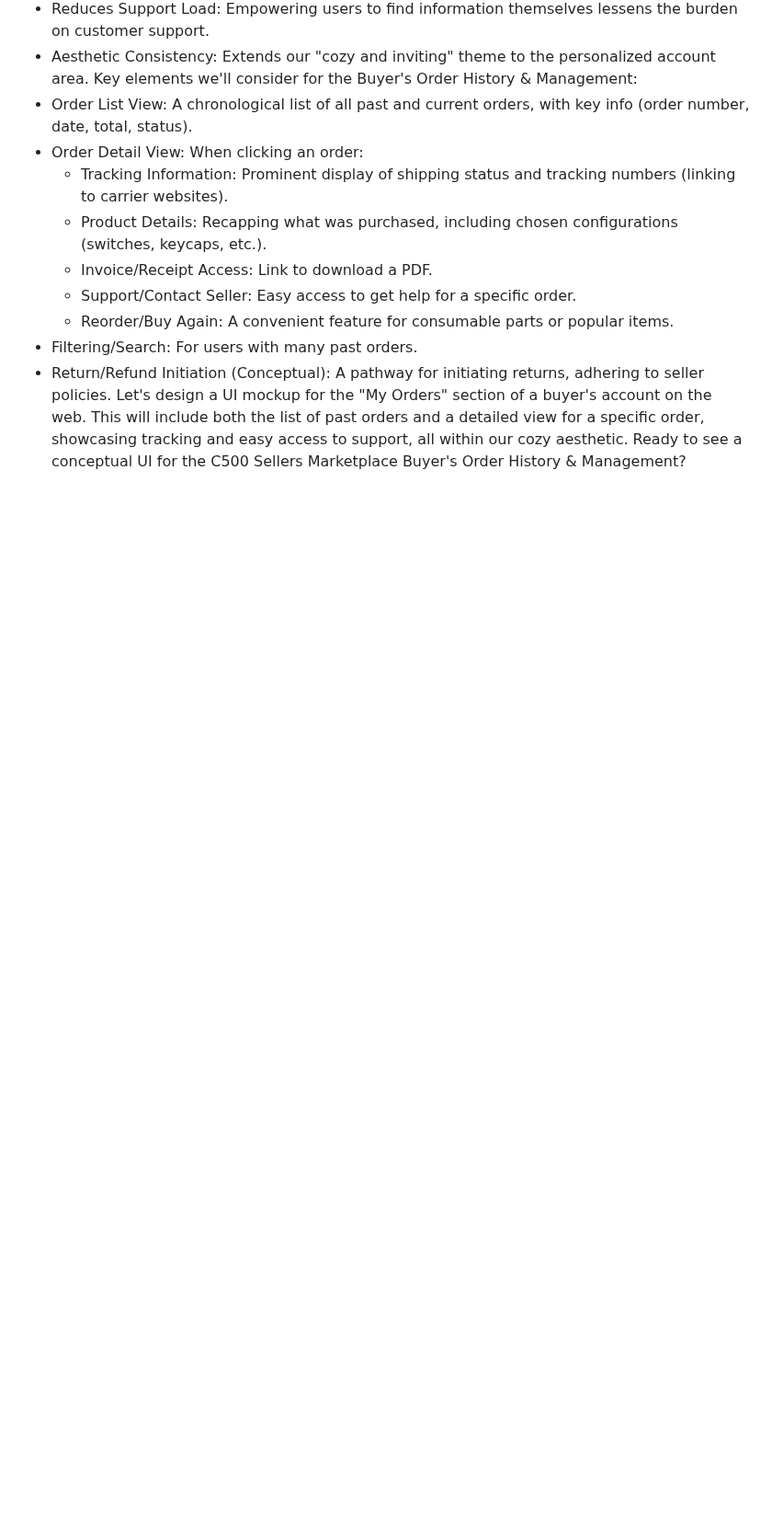
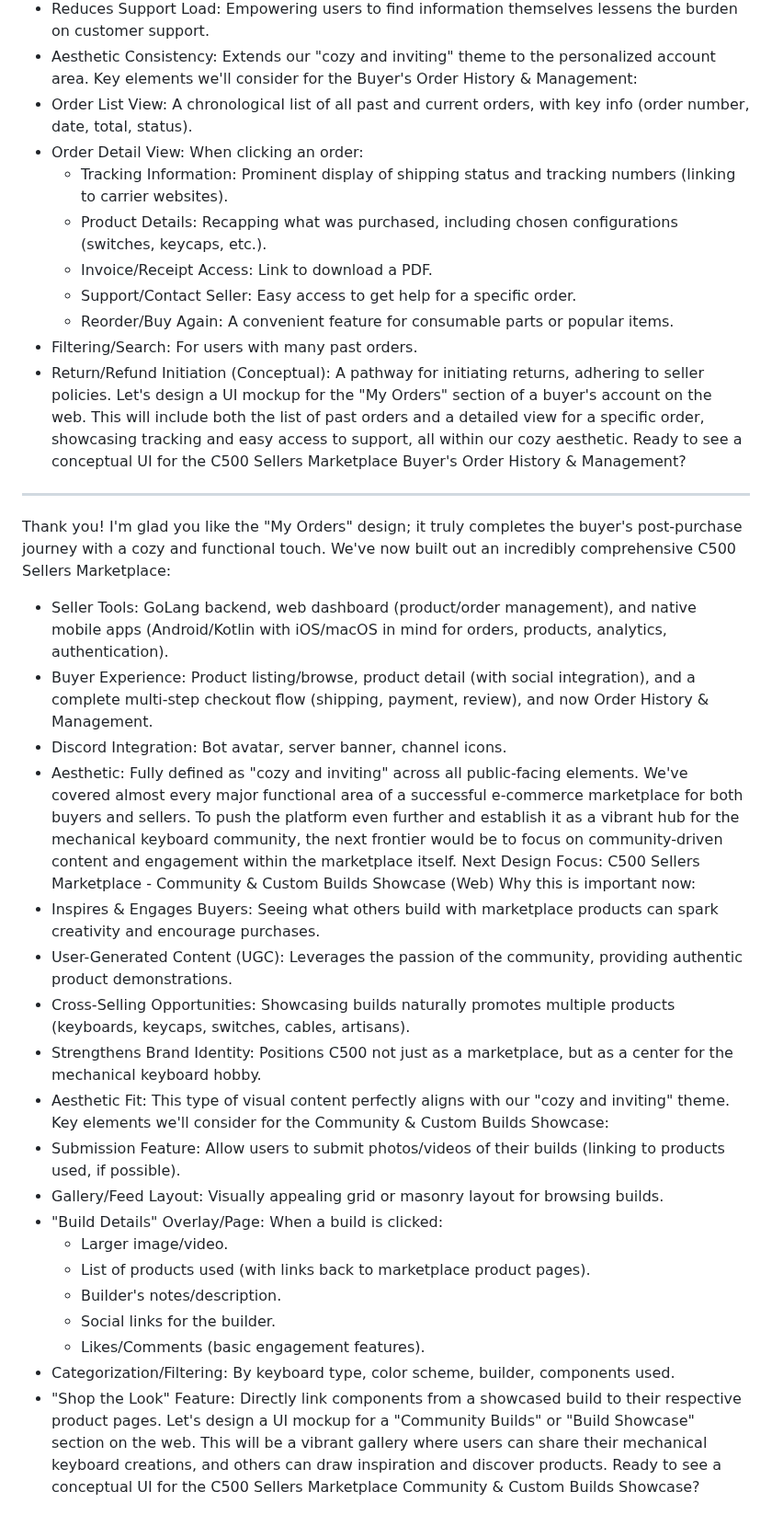
Before and after one commit to Ejected-Media/C500-Sellers-Marketplace, a Markdown page: README.md, the part around the change. Shown at 92% size. Rendered like a GitHub page; blank space fills up the shorter version.

```diff
--- a/README.md
+++ b/README.md
@@ -336,3 +336,33 @@ Key elements we'll consider for the Buyer's Order History & Management:
  * Return/Refund Initiation (Conceptual): A pathway for initiating returns, adhering to seller policies.
 Let's design a UI mockup for the "My Orders" section of a buyer's account on the web. This will include both the list of past orders and a detailed view for a specific order, showcasing tracking and easy access to support, all within our cozy aesthetic.
 Ready to see a conceptual UI for the C500 Sellers Marketplace Buyer's Order History & Management?
+
+___
+
+Thank you! I'm glad you like the "My Orders" design; it truly completes the buyer's post-purchase journey with a cozy and functional touch.
+We've now built out an incredibly comprehensive C500 Sellers Marketplace:
+ * Seller Tools: GoLang backend, web dashboard (product/order management), and native mobile apps (Android/Kotlin with iOS/macOS in mind for orders, products, analytics, authentication).
+ * Buyer Experience: Product listing/browse, product detail (with social integration), and a complete multi-step checkout flow (shipping, payment, review), and now Order History & Management.
+ * Discord Integration: Bot avatar, server banner, channel icons.
+ * Aesthetic: Fully defined as "cozy and inviting" across all public-facing elements.
+We've covered almost every major functional area of a successful e-commerce marketplace for both buyers and sellers. To push the platform even further and establish it as a vibrant hub for the mechanical keyboard community, the next frontier would be to focus on community-driven content and engagement within the marketplace itself.
+Next Design Focus: C500 Sellers Marketplace - Community & Custom Builds Showcase (Web)
+Why this is important now:
+ * Inspires & Engages Buyers: Seeing what others build with marketplace products can spark creativity and encourage purchases.
+ * User-Generated Content (UGC): Leverages the passion of the community, providing authentic product demonstrations.
+ * Cross-Selling Opportunities: Showcasing builds naturally promotes multiple products (keyboards, keycaps, switches, cables, artisans).
+ * Strengthens Brand Identity: Positions C500 not just as a marketplace, but as a center for the mechanical keyboard hobby.
+ * Aesthetic Fit: This type of visual content perfectly aligns with our "cozy and inviting" theme.
+Key elements we'll consider for the Community & Custom Builds Showcase:
+ * Submission Feature: Allow users to submit photos/videos of their builds (linking to products used, if possible).
+ * Gallery/Feed Layout: Visually appealing grid or masonry layout for browsing builds.
+ * "Build Details" Overlay/Page: When a build is clicked:
+   * Larger image/video.
+   * List of products used (with links back to marketplace product pages).
+   * Builder's notes/description.
+   * Social links for the builder.
+   * Likes/Comments (basic engagement features).
+ * Categorization/Filtering: By keyboard type, color scheme, builder, components used.
+ * "Shop the Look" Feature: Directly link components from a showcased build to their respective product pages.
+Let's design a UI mockup for a "Community Builds" or "Build Showcase" section on the web. This will be a vibrant gallery where users can share their mechanical keyboard creations, and others can draw inspiration and discover products.
+Ready to see a conceptual UI for the C500 Sellers Marketplace Community & Custom Builds Showcase?
```
